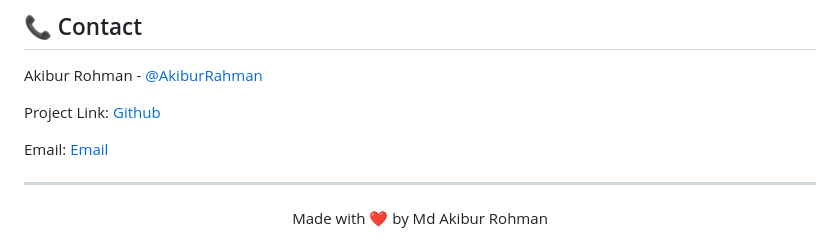
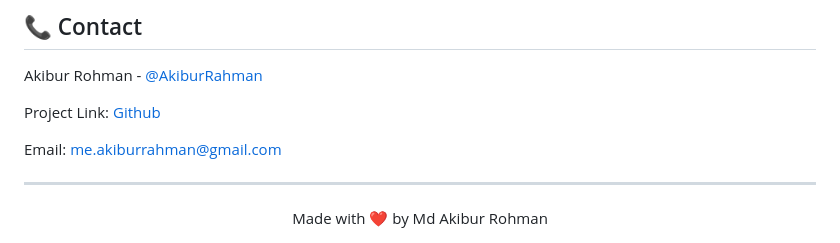
Before and after one commit to akibur-rahman/assignmint, a Markdown page: README.md, the part around the change. Rendered like a GitHub page.

```diff
--- a/README.md
+++ b/README.md
@@ -99,7 +99,7 @@ Akibur Rohman - [@AkiburRahman](https://www.linkedin.com/in/me-akiburrahman/)
 
 Project Link: [Github](https://github.com/akibur-rahman/assignmint)
 
-Email: [Email](me.akiburrahman@gmail.com)
+Email: [me.akiburrahman@gmail.com](me.akiburrahman@gmail.com)
 
 ---
 
```
